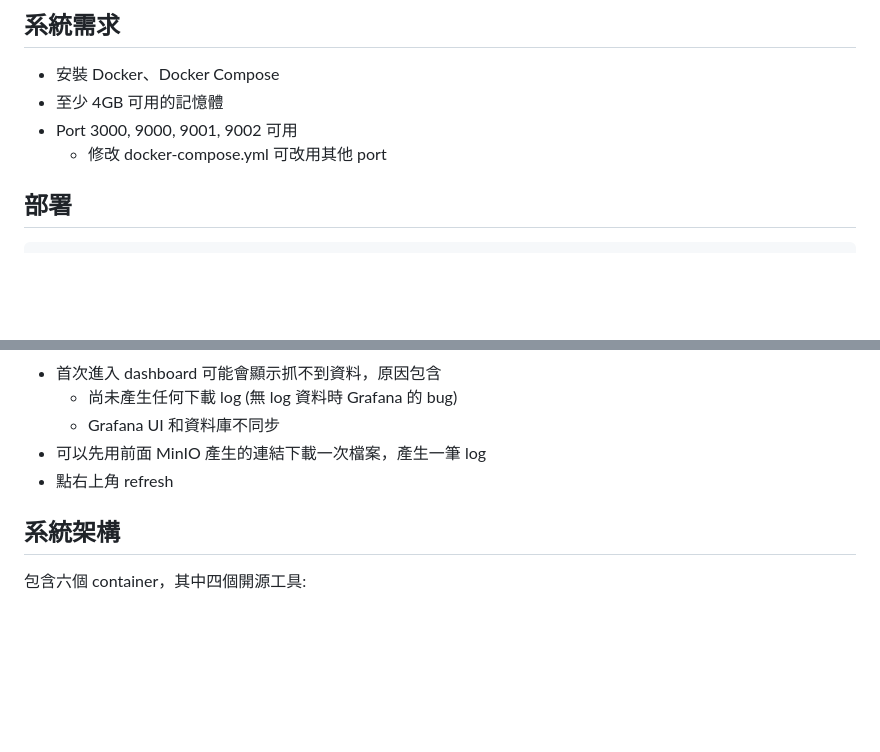
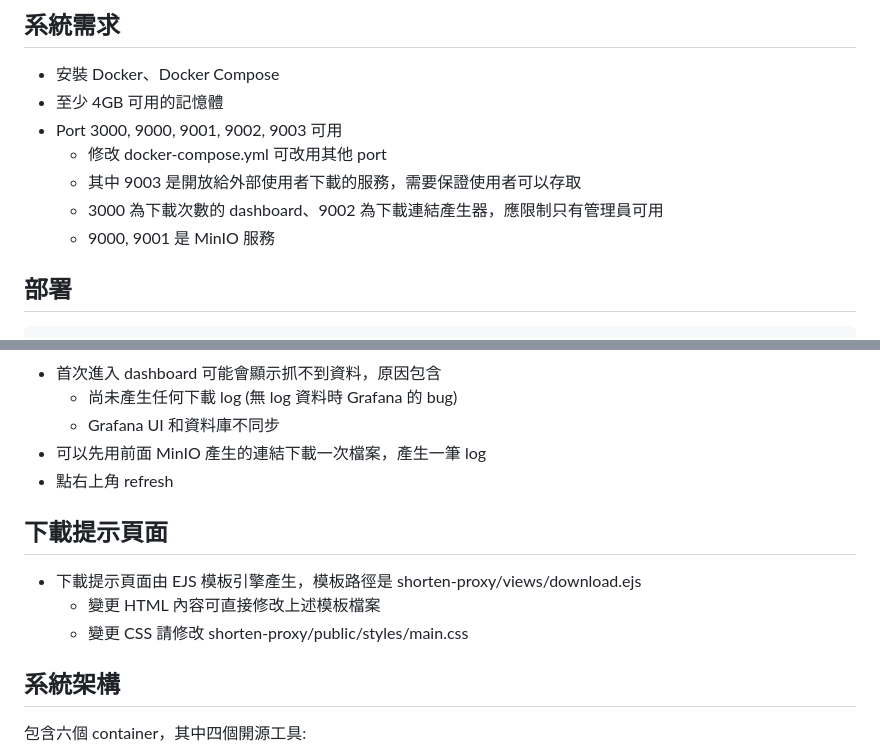
Before and after one commit to PinJhih/file-download-service, a Markdown page: README.md, 2 parts joined by grey strips. Rendered like a GitHub page; blank space fills up the shorter version.

```diff
--- a/README.md
+++ b/README.md
@@ -15,8 +15,11 @@
 
 - 安裝 Docker、Docker Compose
 - 至少 4GB 可用的記憶體
-- Port 3000, 9000, 9001, 9002 可用
+- Port 3000, 9000, 9001, 9002, 9003 可用
   - 修改 docker-compose.yml 可改用其他 port
+  - 其中 9003 是開放給外部使用者下載的服務，需要保證使用者可以存取
+  - 3000 為下載次數的 dashboard、9002 為下載連結產生器，應限制只有管理員可用
+  - 9000, 9001 是 MinIO 服務
 
 ## 部署
 
@@ -157,6 +160,12 @@ Bucket 名稱可以任意命名 (這邊我命名為 demo)
 - 可以先用前面 MinIO 產生的連結下載一次檔案，產生一筆 log
 - 點右上角 refresh
 
+## 下載提示頁面
+
+- 下載提示頁面由 EJS 模板引擎產生，模板路徑是 shorten-proxy/views/download.ejs
+  - 變更 HTML 內容可直接修改上述模板檔案
+  - 變更 CSS 請修改 shorten-proxy/public/styles/main.css
+
 ## 系統架構
 
 包含六個 container，其中四個開源工具:
```
